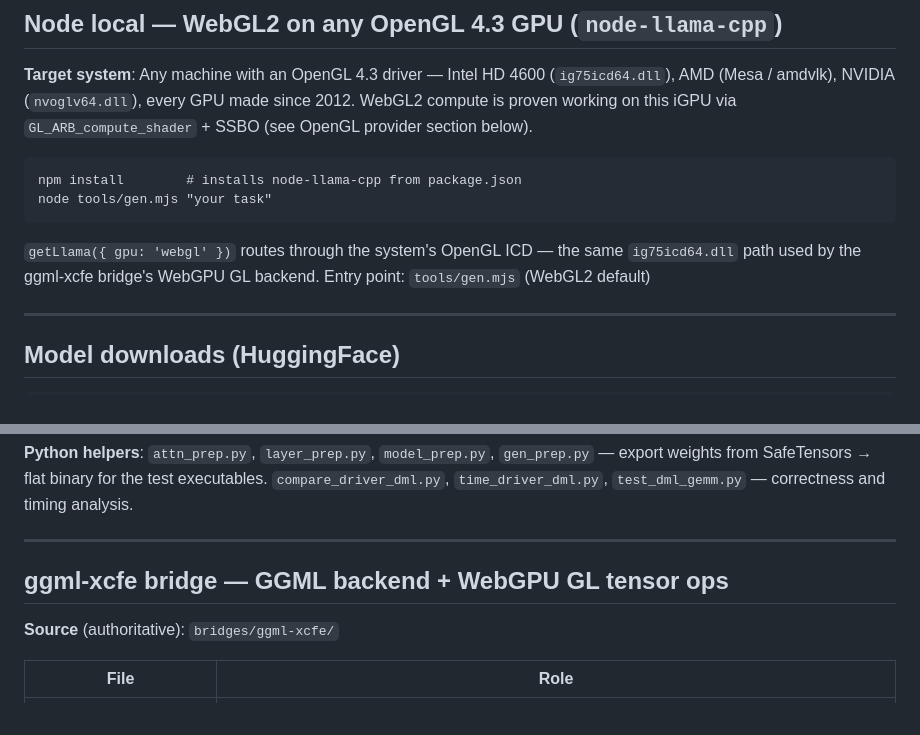
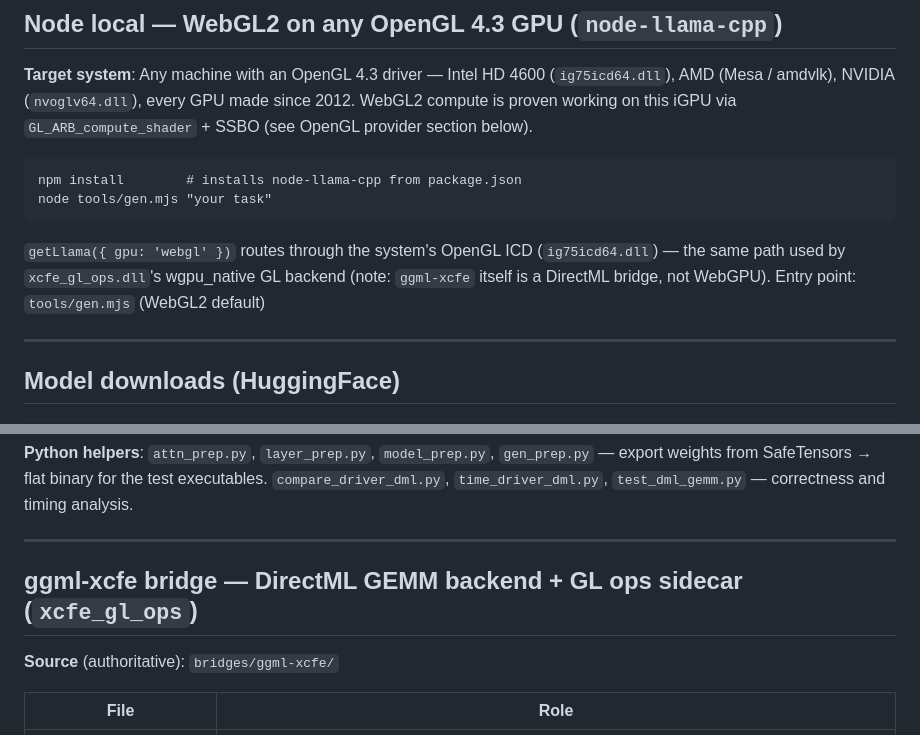
Before and after one commit to cannaseedus-bot/KHANARY-V1, a Markdown page: docs/GPU.md, 2 parts joined by grey strips. Drawn GitHub-style.

Commit message:
docs/GPU.md: fix ggml-xcfe — DirectML bridge, not WebGPU
ggml-xcfe.cpp is a DirectML GEMM bridge (MUL_MAT → dml_gemm.dll).
xcfe_gl_ops is the separate GL/wgpu_native sidecar. Fixed section
heading and Node local backend description accordingly.

Co-Authored-By: Claude Sonnet 4.6 <noreply@anthropic.com>

````diff
--- a/docs/GPU.md
+++ b/docs/GPU.md
@@ -61,7 +61,7 @@ npm install        # installs node-llama-cpp from package.json
 node tools/gen.mjs "your task"
 ```
 
-`getLlama({ gpu: 'webgl' })` routes through the system's OpenGL ICD — the same `ig75icd64.dll` path used by the ggml-xcfe bridge's WebGPU GL backend.
+`getLlama({ gpu: 'webgl' })` routes through the system's OpenGL ICD (`ig75icd64.dll`) — the same path used by `xcfe_gl_ops.dll`'s wgpu_native GL backend (note: `ggml-xcfe` itself is a DirectML bridge, not WebGPU).
 Entry point: `tools/gen.mjs` (WebGL2 default)
 
 ---
@@ -384,7 +384,7 @@ llama-server.exe  (or json_runtime.exe)
 
 ---
 
-## ggml-xcfe bridge — GGML backend + WebGPU GL tensor ops
+## ggml-xcfe bridge — DirectML GEMM backend + GL ops sidecar (`xcfe_gl_ops`)
 
 **Source** (authoritative): `bridges/ggml-xcfe/`
 
````
